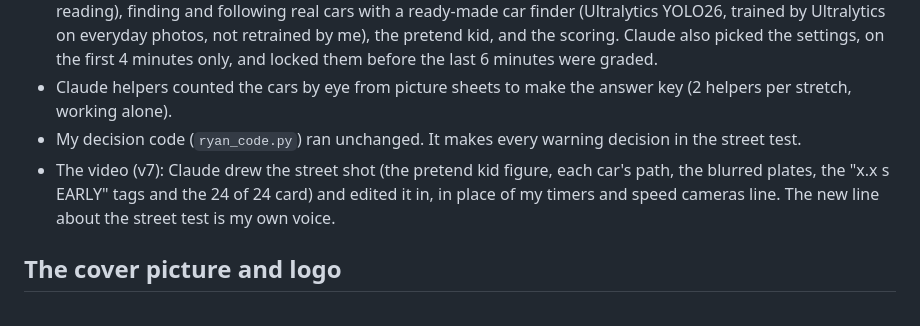
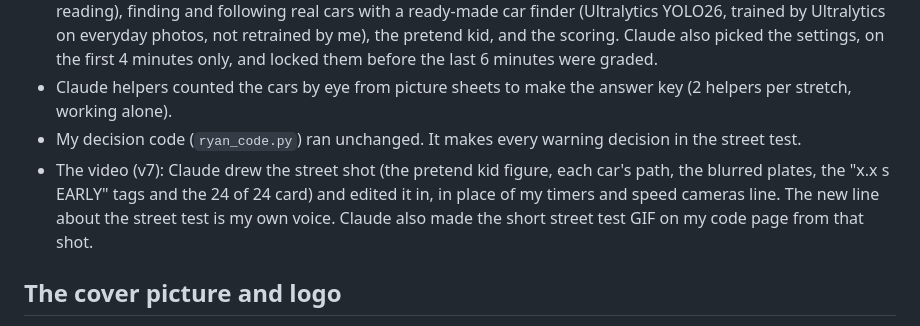
Before and after one commit to rygit1/kestrel, a Markdown page: AI-USE.md, the part around the change. Drawn GitHub-style.

Commit message:
List the street test GIF in the AI-use list

```diff
--- a/AI-USE.md
+++ b/AI-USE.md
@@ -98,7 +98,7 @@ Every AI piece is tagged on screen while it shows. The video is not Kestrel's co
 - Written by Claude: all of the street test code in `street/`: lining up every frame of the drifting drone video with the road, turning the picture into a flat map in meters (from the crosswalk stripes and the drone's own height reading), finding and following real cars with a ready-made car finder (Ultralytics YOLO26, trained by Ultralytics on everyday photos, not retrained by me), the pretend kid, and the scoring. Claude also picked the settings, on the first 4 minutes only, and locked them before the last 6 minutes were graded.
 - Claude helpers counted the cars by eye from picture sheets to make the answer key (2 helpers per stretch, working alone).
 - My decision code (`ryan_code.py`) ran unchanged. It makes every warning decision in the street test.
-- The video (v7): Claude drew the street shot (the pretend kid figure, each car's path, the blurred plates, the "x.x s EARLY" tags and the 24 of 24 card) and edited it in, in place of my timers and speed cameras line. The new line about the street test is my own voice.
+- The video (v7): Claude drew the street shot (the pretend kid figure, each car's path, the blurred plates, the "x.x s EARLY" tags and the 24 of 24 card) and edited it in, in place of my timers and speed cameras line. The new line about the street test is my own voice. Claude also made the short street test GIF on my code page from that shot.
 
 ## The cover picture and logo
 
```
